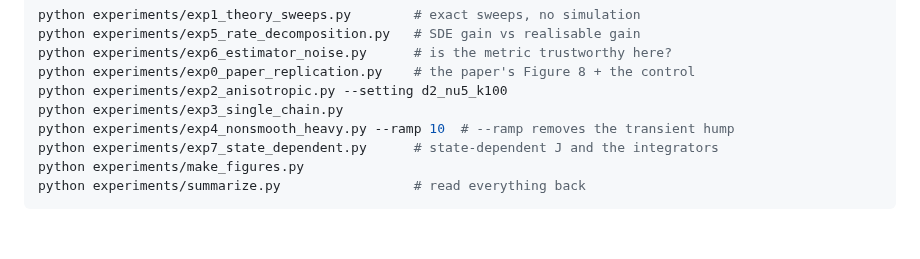
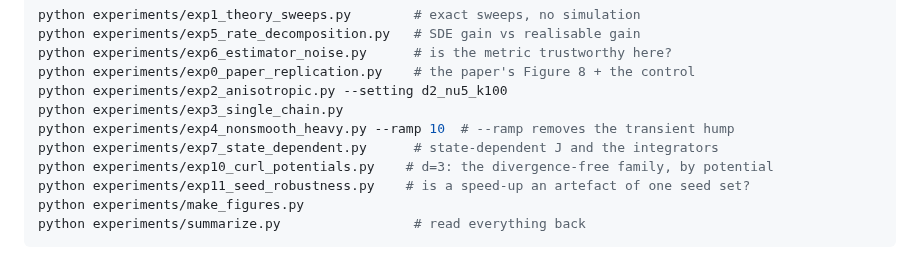
Before and after one commit to pervezali1/Accelerating-Non-Differentiable-sampling, a Markdown page: README.md, the part around the change. GitHub-like rendering; blank space fills up the shorter version.

````diff
--- a/README.md
+++ b/README.md
@@ -227,6 +227,8 @@ python experiments/exp2_anisotropic.py --setting d2_nu5_k100
 python experiments/exp3_single_chain.py
 python experiments/exp4_nonsmooth_heavy.py --ramp 10  # --ramp removes the transient hump
 python experiments/exp7_state_dependent.py      # state-dependent J and the integrators
+python experiments/exp10_curl_potentials.py    # d=3: the divergence-free family, by potential
+python experiments/exp11_seed_robustness.py    # is a speed-up an artefact of one seed set?
 python experiments/make_figures.py
 python experiments/summarize.py                 # read everything back
 ```
````
Also changed, not shown: docs/STATE_DEPENDENT.md (+104 -39 lines), results/figures/fig11_curl_potentials_dark.png, results/figures/fig11_curl_potentials_light.png, 6 other files.
